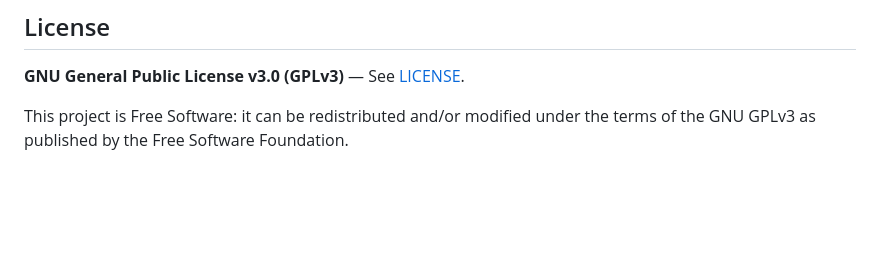
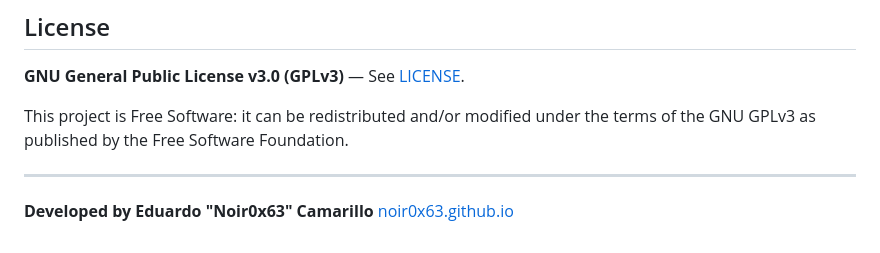
Before and after one commit to Noir0x63/Command-Control-Forum, a Markdown page: README.md, the part around the change. Rendered like a GitHub page; blank space fills up the shorter version.

Commit message:
docs: add portfolio link

```diff
--- a/README.md
+++ b/README.md
@@ -80,3 +80,8 @@ Commanders have advanced, quiet moderation capabilities:
 **GNU General Public License v3.0 (GPLv3)** — See [LICENSE](LICENSE).
 
 This project is Free Software: it can be redistributed and/or modified under the terms of the GNU GPLv3 as published by the Free Software Foundation.
+
+---
+
+**Developed by Eduardo "Noir0x63" Camarillo**
+[noir0x63.github.io](https://noir0x63.github.io)
```
